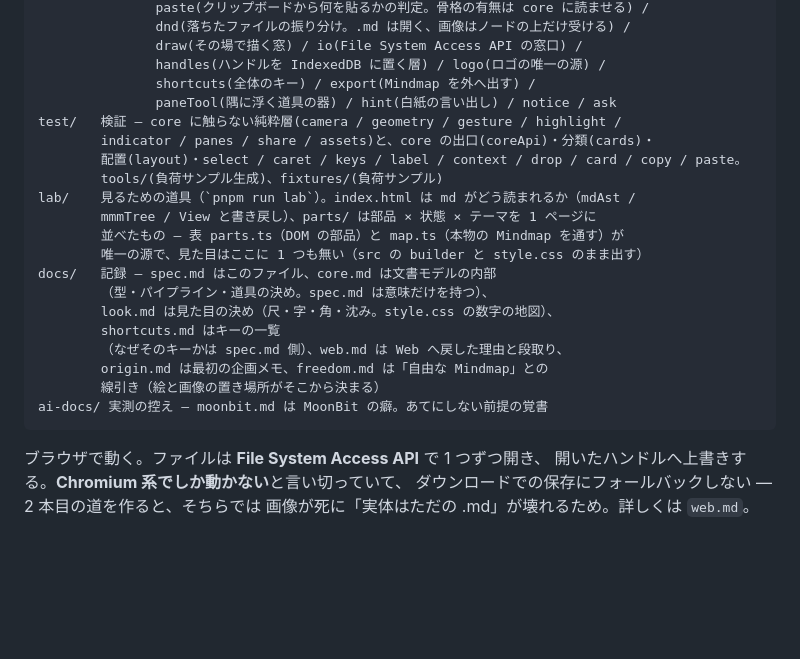
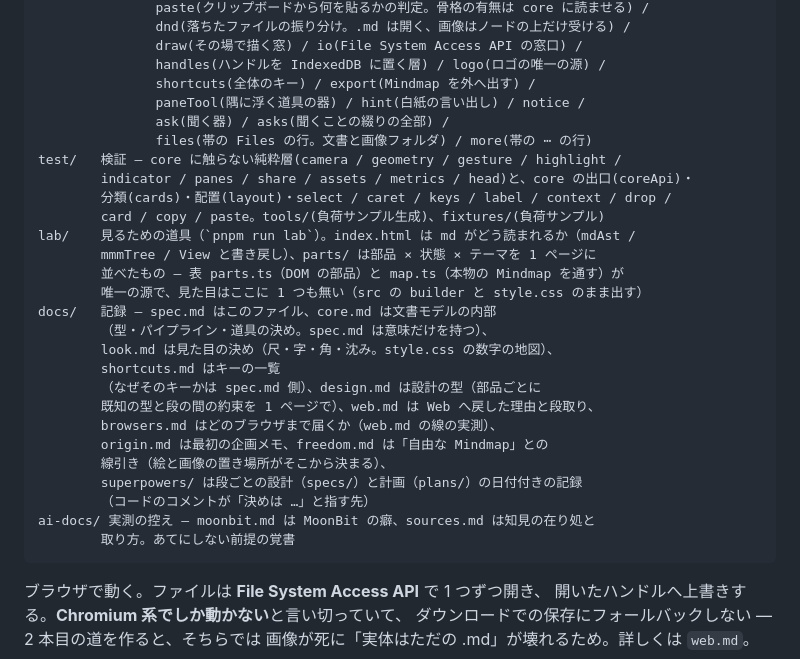
Before and after one commit to Project-Starlivia/mmm, a Markdown page: docs/spec.md, the part around the change. Drawn GitHub-style; blank space fills up the shorter version.

Commit message:
docs: 🗺️ #89 spec の地図に載っていない 8 つを足す (#90)
src/app の asks / files / more、test の head / metrics、docs の
design.md / browsers.md / superpowers/、ai-docs の sources.md。
どれも main.ts やコードのコメントから指されているのに地図に無かった。

Co-authored-by: Claude Fable 5.1 <noreply@anthropic.com>

````diff
--- a/docs/spec.md
+++ b/docs/spec.md
@@ -76,11 +76,13 @@ src/    TypeScript — UI。**描いて、選んで、名前を打つ・消す
                draw(その場で描く窓) / io(File System Access API の窓口) /
                handles(ハンドルを IndexedDB に置く層) / logo(ロゴの唯一の源) /
                shortcuts(全体のキー) / export(Mindmap を外へ出す) /
-               paneTool(隅に浮く道具の器) / hint(白紙の言い出し) / notice / ask
+               paneTool(隅に浮く道具の器) / hint(白紙の言い出し) / notice /
+               ask(聞く器) / asks(聞くことの綴りの全部) /
+               files(帯の Files の行。文書と画像フォルダ) / more(帯の ⋯ の行)
 test/   検証 — core に触らない純粋層(camera / geometry / gesture / highlight /
-        indicator / panes / share / assets)と、core の出口(coreApi)・分類(cards)・
-        配置(layout)・select / caret / keys / label / context / drop / card / copy / paste。
-        tools/(負荷サンプル生成)、fixtures/(負荷サンプル)
+        indicator / panes / share / assets / metrics / head)と、core の出口(coreApi)・
+        分類(cards)・配置(layout)・select / caret / keys / label / context / drop /
+        card / copy / paste。tools/(負荷サンプル生成)、fixtures/(負荷サンプル)
 lab/    見るための道具（`pnpm run lab`）。index.html は md がどう読まれるか（mdAst /
         mmmTree / View と書き戻し）、parts/ は部品 × 状態 × テーマを 1 ページに
         並べたもの — 表 parts.ts（DOM の部品）と map.ts（本物の Mindmap を通す）が
@@ -89,10 +91,15 @@ docs/   記録 — spec.md はこのファイル、core.md は文書モデルの
         （型・パイプライン・道具の決め。spec.md は意味だけを持つ）、
         look.md は見た目の決め（尺・字・角・沈み。style.css の数字の地図）、
         shortcuts.md はキーの一覧
-        （なぜそのキーかは spec.md 側）、web.md は Web へ戻した理由と段取り、
+        （なぜそのキーかは spec.md 側）、design.md は設計の型（部品ごとに
+        既知の型と段の間の約束を 1 ページで）、web.md は Web へ戻した理由と段取り、
+        browsers.md はどのブラウザまで届くか（web.md の線の実測）、
         origin.md は最初の企画メモ、freedom.md は「自由な Mindmap」との
-        線引き（絵と画像の置き場所がそこから決まる）
-ai-docs/ 実測の控え — moonbit.md は MoonBit の癖。あてにしない前提の覚書
+        線引き（絵と画像の置き場所がそこから決まる）、
+        superpowers/ は段ごとの設計（specs/）と計画（plans/）の日付付きの記録
+        （コードのコメントが「決めは …」と指す先）
+ai-docs/ 実測の控え — moonbit.md は MoonBit の癖、sources.md は知見の在り処と
+        取り方。あてにしない前提の覚書
 ```
 
 ブラウザで動く。ファイルは **File System Access API** で 1 つずつ開き、
````
